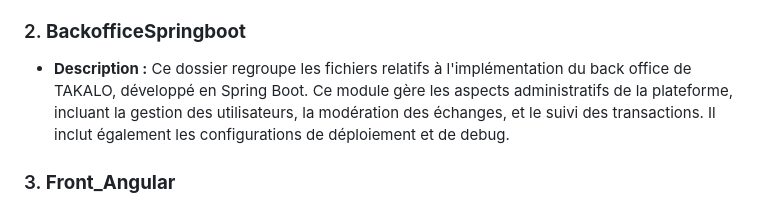
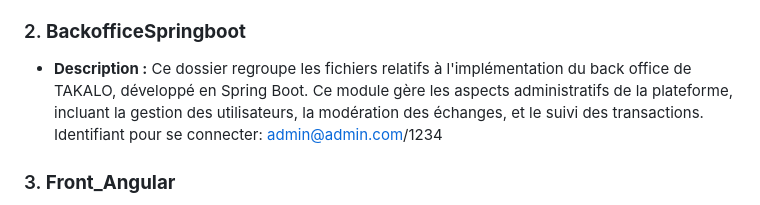
Before and after one commit to Flavien008/mbdsp10-Flavien_Alicia_Tendry_Tony, a Markdown page: README.md, the part around the change. GitHub-like rendering.

```diff
--- a/README.md
+++ b/README.md
@@ -42,7 +42,7 @@ Ce dépôt contient les différents modules et composants du projet TAKALO, chac
    - **Description :** Ce dossier contient les schémas et scripts relatifs à la base de données utilisée par le projet TAKALO. Les schémas sont principalement destinés à une base Postgres. Vous y trouverez les structures de tables, les relations, et les migrations nécessaires à la configuration initiale de la base de données.
 
 ### 2. **BackofficeSpringboot**
-   - **Description :** Ce dossier regroupe les fichiers relatifs à l'implémentation du back office de TAKALO, développé en Spring Boot. Ce module gère les aspects administratifs de la plateforme, incluant la gestion des utilisateurs, la modération des échanges, et le suivi des transactions. Il inclut également les configurations de déploiement et de debug.
+   - **Description :** Ce dossier regroupe les fichiers relatifs à l'implémentation du back office de TAKALO, développé en Spring Boot. Ce module gère les aspects administratifs de la plateforme, incluant la gestion des utilisateurs, la modération des échanges, et le suivi des transactions. Identifiant pour se connecter: admin@admin.com/1234
 
 ### 3. **Front_Angular**
    - **Description :** Ce dossier contient le code source de l'interface utilisateur principale (front office) du site TAKALO, développé en Angular. Il inclut toutes les fonctionnalités accessibles par les utilisateurs finaux, telles que la création de profils, l'ajout d'objets, et la gestion des propositions d'échanges.
```
